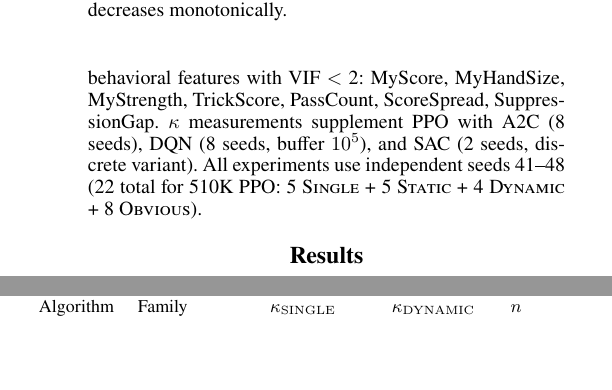
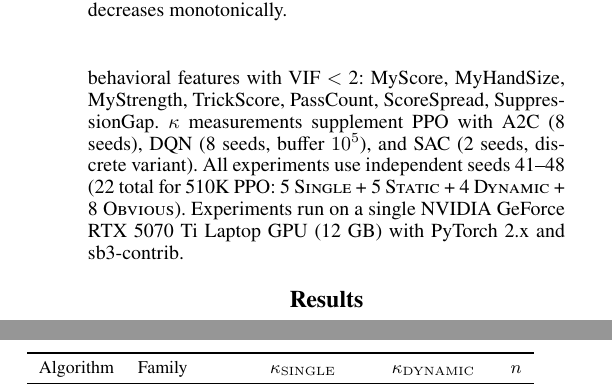
Before and after one commit to flavieninpekin/AAAI2027-510k-clear, a LaTeX paper (paper/paper.tex): two parts of the columns of pages 4 and 5 of 8, joined at a grey line, cut so that both start at the same text, the shorter picture padded with empty space. Compiled offline with pdfLaTeX.

Commit message:
Add computing infrastructure note to paper

```diff
--- a/paper/paper.tex
+++ b/paper/paper.tex
@@ -250,6 +250,7 @@ MyScore, MyHandSize, MyStrength, TrickScore, PassCount, ScoreSpread, Suppression
 %
 $\kappa$ measurements supplement PPO with A2C (8 seeds), DQN (8 seeds, buffer $10^5$), and SAC (2 seeds, discrete variant).
 All experiments use independent seeds 41--48 (22 total for 510K PPO: 5 \textsc{Single} + 5 \textsc{Static} + 4 \textsc{Dynamic} + 8 \textsc{Obvious}).
+Experiments run on a single NVIDIA GeForce RTX 5070 Ti Laptop GPU (12 GB) with PyTorch 2.x and sb3-contrib.
 
 
 \section{Results}
```
